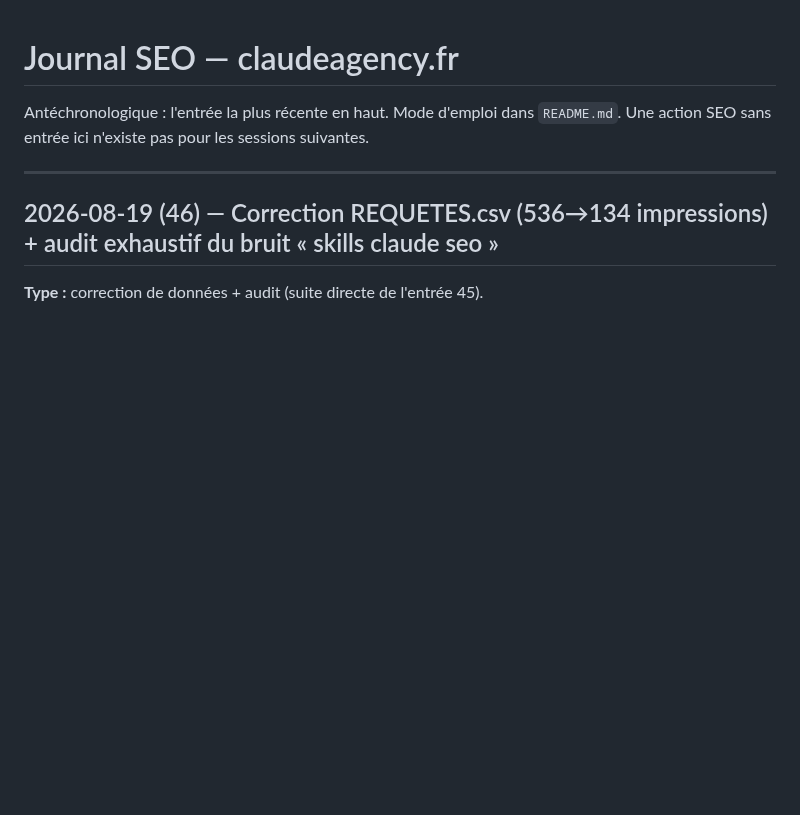
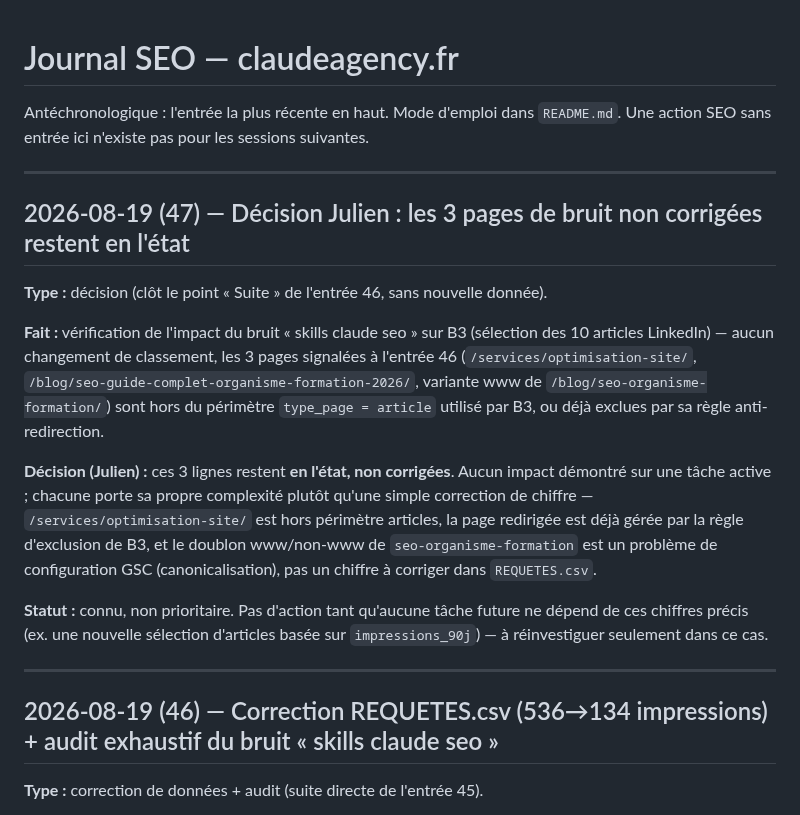
Before and after one commit to JRAYES000/CLAUDEAGENCY, a Markdown page: docs/seo/JOURNAL.md, the part around the change. Rendered like a GitHub page; blank space fills up the shorter version.

Commit message:
docs(seo): consigne la décision de ne pas corriger les 3 pages de bruit restantes
Aucun impact démontré sur B3 (hors périmètre articles ou déjà exclues par
sa règle anti-redirection). Marqué connu/non prioritaire, à réinvestiguer
seulement si une future tâche dépend de ces chiffres précis.

Co-Authored-By: Claude Sonnet 5 <noreply@anthropic.com>

```diff
--- a/docs/seo/JOURNAL.md
+++ b/docs/seo/JOURNAL.md
@@ -2,6 +2,29 @@
 
 Antéchronologique : l'entrée la plus récente en haut. Mode d'emploi dans `README.md`.
 Une action SEO sans entrée ici n'existe pas pour les sessions suivantes.
+
+---
+
+## 2026-08-19 (47) — Décision Julien : les 3 pages de bruit non corrigées restent en l'état
+
+**Type :** décision (clôt le point « Suite » de l'entrée 46, sans nouvelle donnée).
+
+**Fait :** vérification de l'impact du bruit « skills claude seo » sur B3 (sélection des 10
+articles LinkedIn) — aucun changement de classement, les 3 pages signalées à l'entrée 46
+(`/services/optimisation-site/`, `/blog/seo-guide-complet-organisme-formation-2026/`,
+variante www de `/blog/seo-organisme-formation/`) sont hors du périmètre `type_page = article`
+utilisé par B3, ou déjà exclues par sa règle anti-redirection.
+
+**Décision (Julien) :** ces 3 lignes restent **en l'état, non corrigées**. Aucun impact démontré
+sur une tâche active ; chacune porte sa propre complexité plutôt qu'une simple correction de
+chiffre — `/services/optimisation-site/` est hors périmètre articles, la page redirigée est déjà
+gérée par la règle d'exclusion de B3, et le doublon www/non-www de `seo-organisme-formation` est
+un problème de configuration GSC (canonicalisation), pas un chiffre à corriger dans
+`REQUETES.csv`.
+
+**Statut :** connu, non prioritaire. Pas d'action tant qu'aucune tâche future ne dépend de ces
+chiffres précis (ex. une nouvelle sélection d'articles basée sur `impressions_90j`) — à
+réinvestiguer seulement dans ce cas.
 
 ---
 
```
